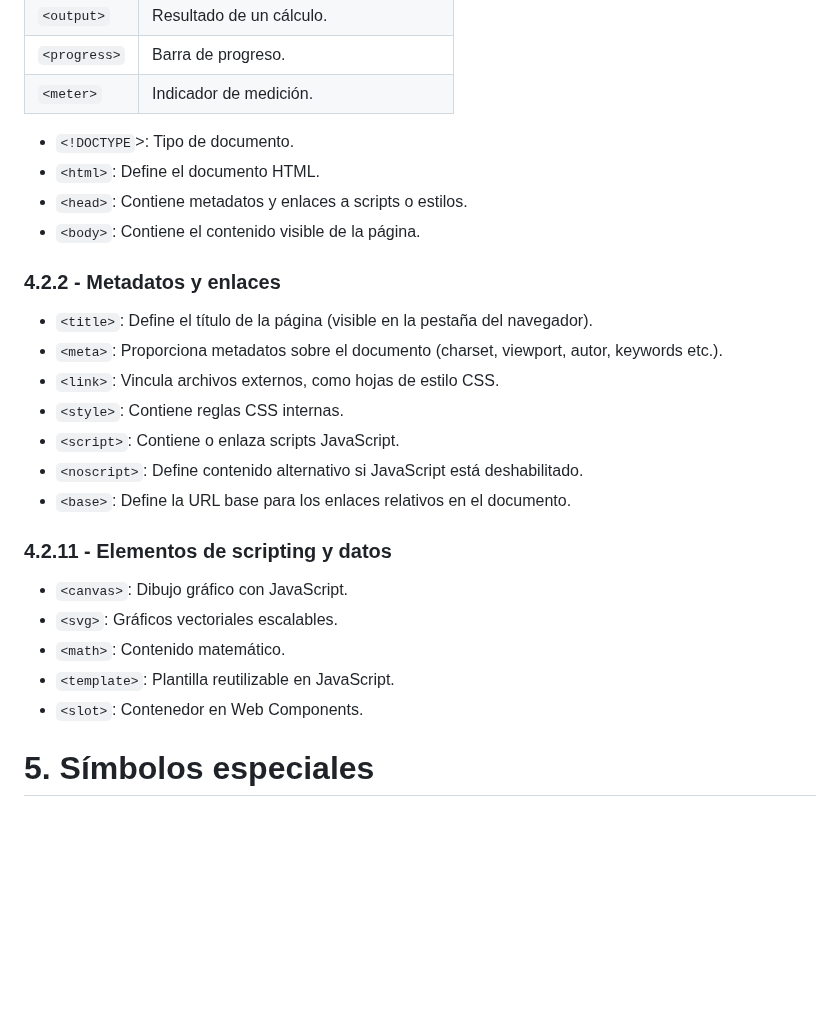
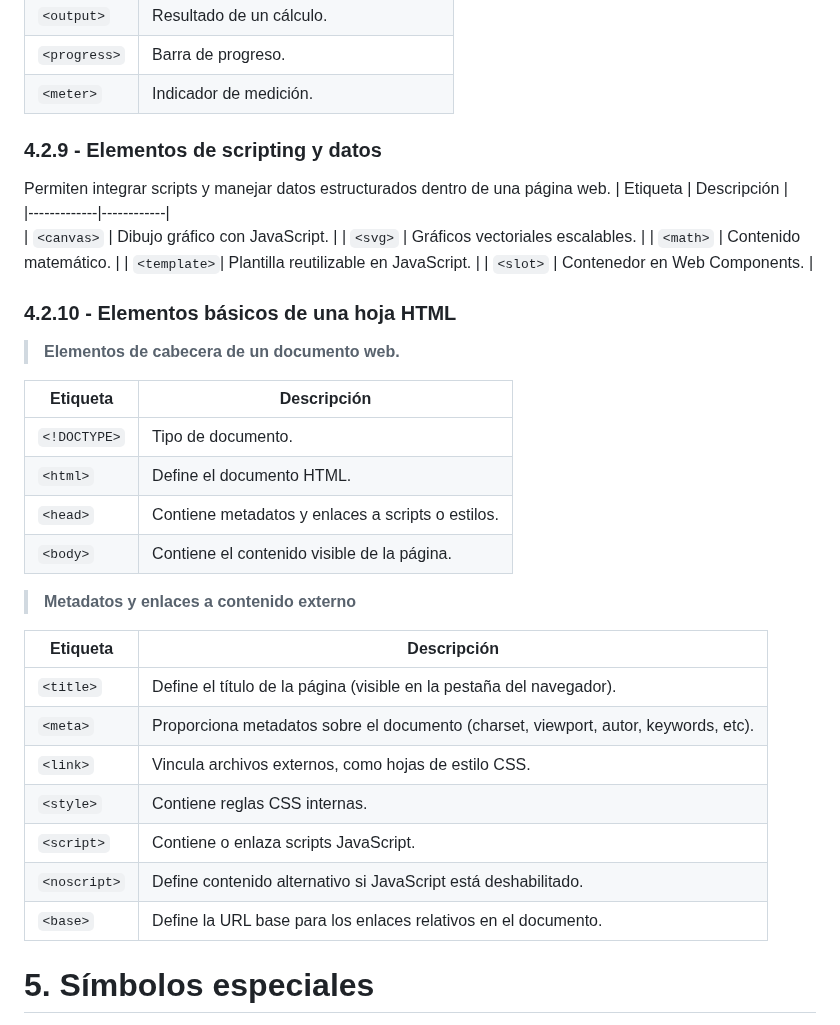
Before and after one commit to javieregeablasco/DIW, a Markdown page: UT. 2 - Repaso HTML5 y CSS3/UT. 2.1 - HTML5.md, the part around the change. GitHub-like rendering; blank space fills up the shorter version.

Commit message:
Feb 21, 2025, 10:03 AM

```diff
--- a/UT. 2 - Repaso HTML5 y CSS3/UT. 2.1 - HTML5.md
+++ b/UT. 2 - Repaso HTML5 y CSS3/UT. 2.1 - HTML5.md
@@ -280,21 +280,39 @@ Los formularios en HTML permiten a los usuarios ingresar y enviar datos.
 | `<progress>` | Barra de progreso. |
 | `<meter>`    | Indicador de medición. |
 
+### 4.2.9 - Elementos de scripting y datos
+Permiten integrar scripts y manejar datos estructurados dentro de una página web.
+| Etiqueta    | Descripción |
+|-------------|------------|
+| `<canvas>`  | Dibujo gráfico con JavaScript. |
+| `<svg>`     | Gráficos vectoriales escalables. |
+| `<math>`    | Contenido matemático. |
+| `<template>`| Plantilla reutilizable en JavaScript. |
+| `<slot>`    | Contenedor en Web Components. |
 
 
-- `<!DOCTYPE`>: Tipo de documento.
-- `<html>`: Define el documento HTML.
-- `<head>`: Contiene metadatos y enlaces a scripts o estilos.
-- `<body>`: Contiene el contenido visible de la página.
+### 4.2.10 - Elementos básicos de una hoja HTML
 
-### 4.2.2 - Metadatos y enlaces
-- `<title>`: Define el título de la página (visible en la pestaña del navegador).
-- `<meta>`: Proporciona metadatos sobre el documento (charset, viewport, autor, keywords etc.).
-- `<link>`: Vincula archivos externos, como hojas de estilo CSS.
-- `<style>`: Contiene reglas CSS internas.
-- `<script>`: Contiene o enlaza scripts JavaScript.
-- `<noscript>`: Define contenido alternativo si JavaScript está deshabilitado.
-- `<base>`: Define la URL base para los enlaces relativos en el documento.
+> **Elementos de cabecera de un documento web.**
+
+| Etiqueta     | Descripción |
+|--------------|------------|
+| `<!DOCTYPE>` | Tipo de documento.	|
+| `<html>`     | Define el documento HTML. |
+| `<head>`     | Contiene metadatos y enlaces a scripts o estilos. |
+| `<body>`     | Contiene el contenido visible de la página. |
+
+> **Metadatos y enlaces a contenido externo**
+
+| Etiqueta     | Descripción |
+|--------------|------------|
+| `<title>`    | Define el título de la página (visible en la pestaña del navegador). |
+| `<meta>`     | Proporciona metadatos sobre el documento (charset, viewport, autor, keywords, etc). |
+| `<link>`     | Vincula archivos externos, como hojas de estilo CSS. |
+| `<style>`    | Contiene reglas CSS internas. |
+| `<script>`   | Contiene o enlaza scripts JavaScript. |
+| `<noscript>` | Define contenido alternativo si JavaScript está deshabilitado. |
+| `<base>`     | Define la URL base para los enlaces relativos en el documento. |
 
 
 
@@ -308,12 +326,7 @@ Los formularios en HTML permiten a los usuarios ingresar y enviar datos.
 
 
 
-### 4.2.11 - Elementos de scripting y datos
-- `<canvas>`: Dibujo gráfico con JavaScript.
-- `<svg>`: Gráficos vectoriales escalables.
-- `<math>`: Contenido matemático.
-- `<template>`: Plantilla reutilizable en JavaScript.
-- `<slot>`: Contenedor en Web Components.
+
 
 # 5. Símbolos especiales
 Los **símbolos especiales o entidades de caracteres** se utilizan para representar caracteres incompatibles con la sintaxis HTML o que no están disponibles en el teclado.
```
